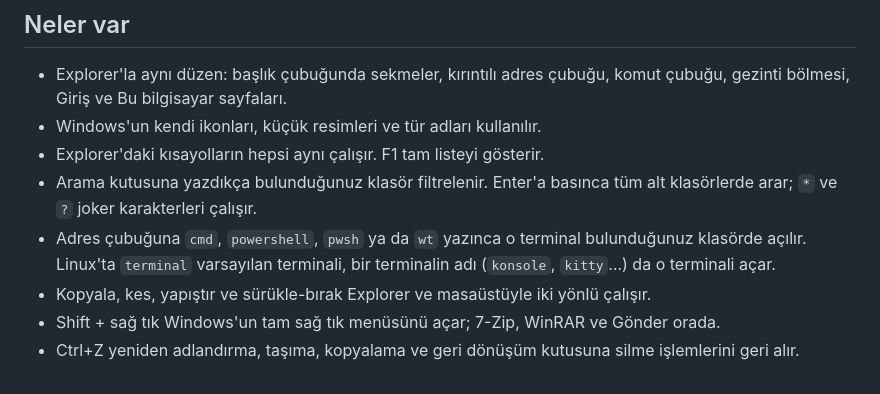
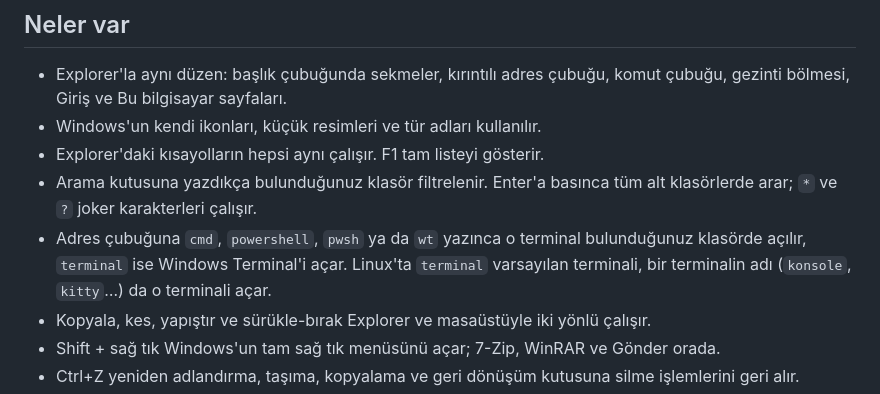
Before and after one commit to Insoo-Yun/swift-explorer, a Markdown page: README.tr.md, the part around the change. Drawn GitHub-style.

Commit message:
Mention the terminal shortcut for Windows in the README

```diff
--- a/README.tr.md
+++ b/README.tr.md
@@ -26,7 +26,7 @@ curl -fsSL https://raw.githubusercontent.com/misutesu-desu/swift-explorer/main/i
 - Windows'un kendi ikonları, küçük resimleri ve tür adları kullanılır.
 - Explorer'daki kısayolların hepsi aynı çalışır. F1 tam listeyi gösterir.
 - Arama kutusuna yazdıkça bulunduğunuz klasör filtrelenir. Enter'a basınca tüm alt klasörlerde arar; `*` ve `?` joker karakterleri çalışır.
-- Adres çubuğuna `cmd`, `powershell`, `pwsh` ya da `wt` yazınca o terminal bulunduğunuz klasörde açılır. Linux'ta `terminal` varsayılan terminali, bir terminalin adı (`konsole`, `kitty`…) da o terminali açar.
+- Adres çubuğuna `cmd`, `powershell`, `pwsh` ya da `wt` yazınca o terminal bulunduğunuz klasörde açılır, `terminal` ise Windows Terminal'i açar. Linux'ta `terminal` varsayılan terminali, bir terminalin adı (`konsole`, `kitty`…) da o terminali açar.
 - Kopyala, kes, yapıştır ve sürükle-bırak Explorer ve masaüstüyle iki yönlü çalışır.
 - Shift + sağ tık Windows'un tam sağ tık menüsünü açar; 7-Zip, WinRAR ve Gönder orada.
 - Ctrl+Z yeniden adlandırma, taşıma, kopyalama ve geri dönüşüm kutusuna silme işlemlerini geri alır.
```
Also changed, not shown: README.md (+1 -1 lines).
